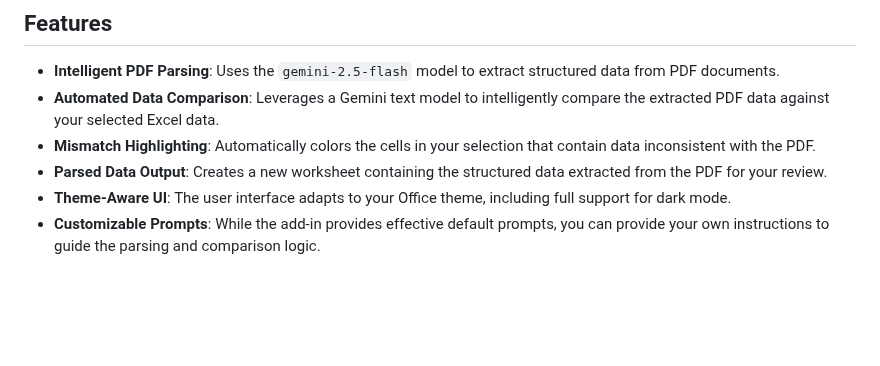
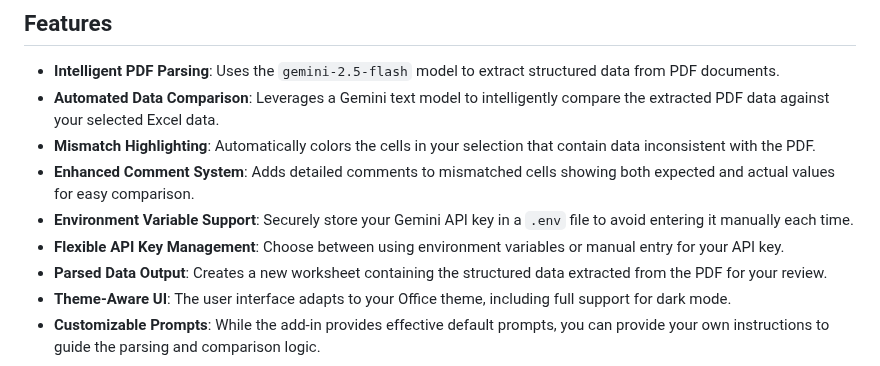
Before and after one commit to ethancha0411/ExcelCopilotAddIn, a Markdown page: README.md, the part around the change. Rendered like a GitHub page; blank space fills up the shorter version.

Commit message:
add comments

```diff
--- a/README.md
+++ b/README.md
@@ -7,6 +7,9 @@ This Excel add-in uses the power of Google's Gemini models to automate the tedio
 - **Intelligent PDF Parsing**: Uses the `gemini-2.5-flash` model to extract structured data from PDF documents.
 - **Automated Data Comparison**: Leverages a Gemini text model to intelligently compare the extracted PDF data against your selected Excel data.
 - **Mismatch Highlighting**: Automatically colors the cells in your selection that contain data inconsistent with the PDF.
+- **Enhanced Comment System**: Adds detailed comments to mismatched cells showing both expected and actual values for easy comparison.
+- **Environment Variable Support**: Securely store your Gemini API key in a `.env` file to avoid entering it manually each time.
+- **Flexible API Key Management**: Choose between using environment variables or manual entry for your API key.
 - **Parsed Data Output**: Creates a new worksheet containing the structured data extracted from the PDF for your review.
 - **Theme-Aware UI**: The user interface adapts to your Office theme, including full support for dark mode.
 - **Customizable Prompts**: While the add-in provides effective default prompts, you can provide your own instructions to guide the parsing and comparison logic.
```
